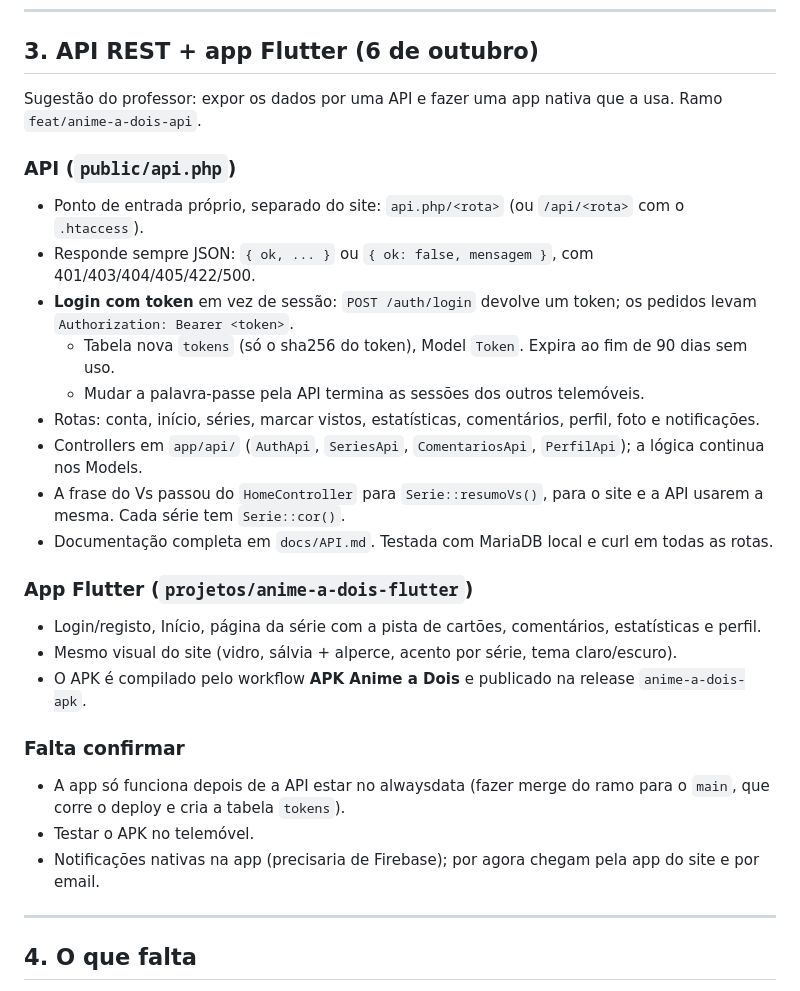
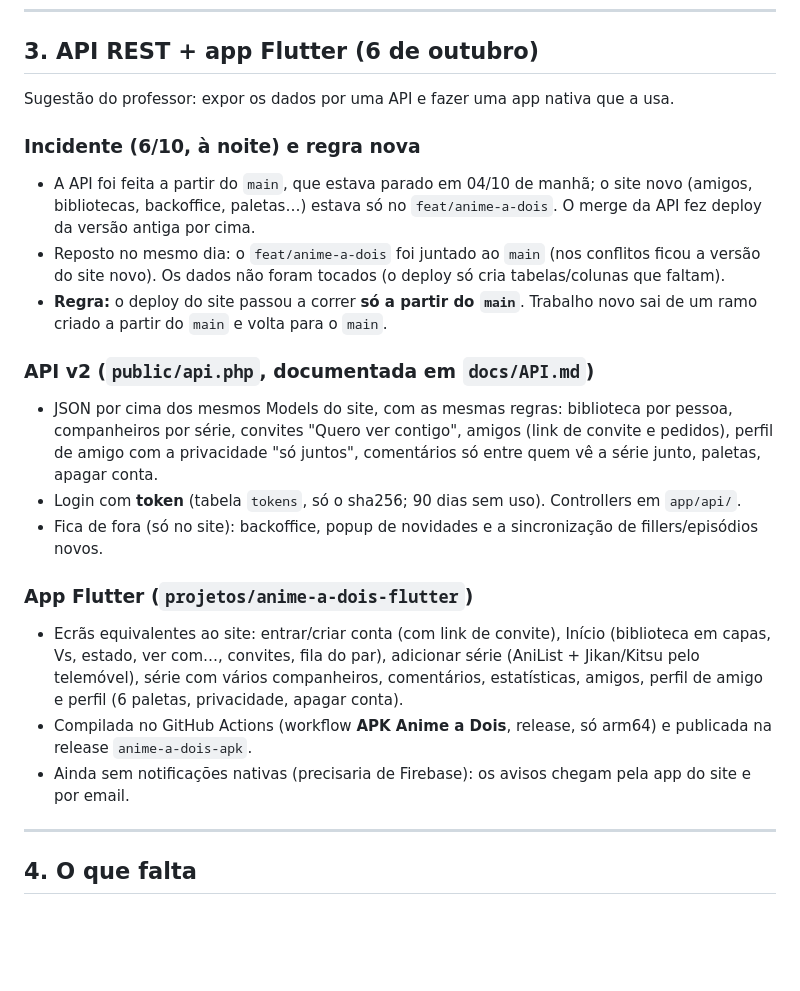
Before and after one commit to gustavobiazini97/Portfolio, a Markdown page: projetos/anime-a-dois/CHANGELOG.md, the part around the change. Rendered like a GitHub page; blank space fills up the shorter version.

Commit message:
Anime a Dois: changelog e README da app (API v2, incidente e regra do main)
Co-Authored-By: Claude Opus 5.5 <noreply@anthropic.com>
Claude-Session: https://claude.ai/code/session_015T9J7hQw2HyqvwxFefK7tL

```diff
--- a/projetos/anime-a-dois/CHANGELOG.md
+++ b/projetos/anime-a-dois/CHANGELOG.md
@@ -229,31 +229,31 @@ O workflow `.github/workflows/anime-a-dois.yml` corre em cada push para `feat/an
 
 ## 3. API REST + app Flutter (6 de outubro)
 
-Sugestão do professor: expor os dados por uma API e fazer uma app nativa que a usa. Ramo `feat/anime-a-dois-api`.
+Sugestão do professor: expor os dados por uma API e fazer uma app nativa que a usa.
 
-### API (`public/api.php`)
+### Incidente (6/10, à noite) e regra nova
 
-- Ponto de entrada próprio, separado do site: `api.php/<rota>` (ou `/api/<rota>` com o `.htaccess`).
-- Responde sempre JSON: `{ ok, ... }` ou `{ ok: false, mensagem }`, com 401/403/404/405/422/500.
-- **Login com token** em vez de sessão: `POST /auth/login` devolve um token; os pedidos levam `Authorization: Bearer <token>`.
-  - Tabela nova `tokens` (só o sha256 do token), Model `Token`. Expira ao fim de 90 dias sem uso.
-  - Mudar a palavra-passe pela API termina as sessões dos outros telemóveis.
-- Rotas: conta, início, séries, marcar vistos, estatísticas, comentários, perfil, foto e notificações.
-- Controllers em `app/api/` (`AuthApi`, `SeriesApi`, `ComentariosApi`, `PerfilApi`); a lógica continua nos Models.
-- A frase do Vs passou do `HomeController` para `Serie::resumoVs()`, para o site e a API usarem a mesma. Cada série tem `Serie::cor()`.
-- Documentação completa em `docs/API.md`. Testada com MariaDB local e curl em todas as rotas.
+- A API foi feita a partir do `main`, que estava parado em 04/10 de manhã; o site novo (amigos, bibliotecas,
+  backoffice, paletas…) estava só no `feat/anime-a-dois`. O merge da API fez deploy da versão antiga por cima.
+- Reposto no mesmo dia: o `feat/anime-a-dois` foi juntado ao `main` (nos conflitos ficou a versão do site novo).
+  Os dados não foram tocados (o deploy só cria tabelas/colunas que faltam).
+- **Regra:** o deploy do site passou a correr **só a partir do `main`**. Trabalho novo sai de um ramo criado a partir do `main` e volta para o `main`.
+
+### API v2 (`public/api.php`, documentada em `docs/API.md`)
+
+- JSON por cima dos mesmos Models do site, com as mesmas regras: biblioteca por pessoa, companheiros por série,
+  convites "Quero ver contigo", amigos (link de convite e pedidos), perfil de amigo com a privacidade "só juntos",
+  comentários só entre quem vê a série junto, paletas, apagar conta.
+- Login com **token** (tabela `tokens`, só o sha256; 90 dias sem uso). Controllers em `app/api/`.
+- Fica de fora (só no site): backoffice, popup de novidades e a sincronização de fillers/episódios novos.
 
 ### App Flutter (`projetos/anime-a-dois-flutter`)
 
-- Login/registo, Início, página da série com a pista de cartões, comentários, estatísticas e perfil.
-- Mesmo visual do site (vidro, sálvia + alperce, acento por série, tema claro/escuro).
-- O APK é compilado pelo workflow **APK Anime a Dois** e publicado na release `anime-a-dois-apk`.
-
-### Falta confirmar
-
-- A app só funciona depois de a API estar no alwaysdata (fazer merge do ramo para o `main`, que corre o deploy e cria a tabela `tokens`).
-- Testar o APK no telemóvel.
-- Notificações nativas na app (precisaria de Firebase); por agora chegam pela app do site e por email.
+- Ecrãs equivalentes ao site: entrar/criar conta (com link de convite), Início (biblioteca em capas, Vs, estado,
+  ver com…, convites, fila do par), adicionar série (AniList + Jikan/Kitsu pelo telemóvel), série com vários
+  companheiros, comentários, estatísticas, amigos, perfil de amigo e perfil (6 paletas, privacidade, apagar conta).
+- Compilada no GitHub Actions (workflow **APK Anime a Dois**, release, só arm64) e publicada na release `anime-a-dois-apk`.
+- Ainda sem notificações nativas (precisaria de Firebase): os avisos chegam pela app do site e por email.
 
 ---
 
```
Also changed, not shown: projetos/anime-a-dois-flutter/README.md (+15 -11 lines).
